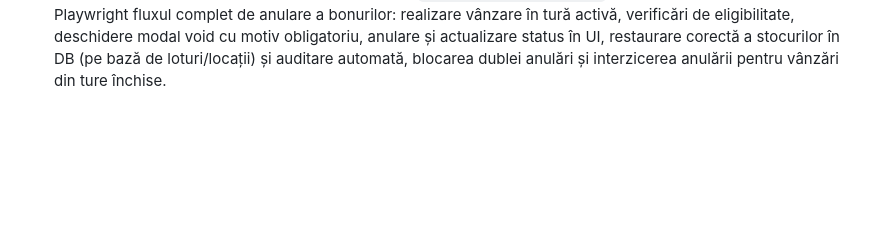
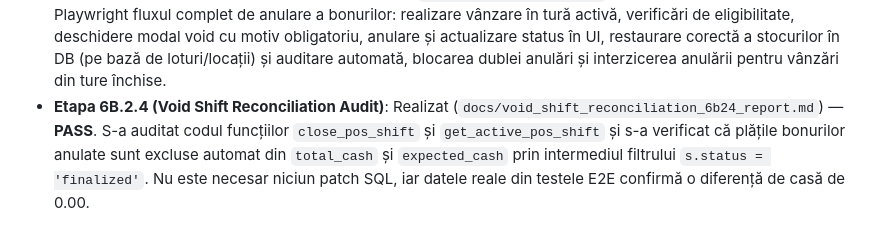
Before and after one commit to sk1fallRed25/GestiuneMagazinV.0.01, a Markdown page: docs/README_PROJECT_STATUS.md, the part around the change. Rendered like a GitHub page; blank space fills up the shorter version.

Commit message:
docs: add project status documentation and void shift reconciliation report

```diff
--- a/docs/README_PROJECT_STATUS.md
+++ b/docs/README_PROJECT_STATUS.md
@@ -86,3 +86,4 @@ După finalizarea etapei de audit și blueprint 5D.0, echipa poate continua impl
 - **Etapa 6B.2.1 (Sales Void MVP SQL Apply Verification)**: Realizat (`docs/sales_void_mvp_sql_apply_verification_6b21_report.md`) — **PASS**. S-a verificat prin interogări read-only existența tabelelor `sale_returns` și `sale_return_items`, a politicilor RLS, extinderea constrângerilor de status (`sales`) și tip (`stock_movements`), și corectitudinea granturilor RPC-urilor `void_sale` și `get_sale_void_eligibility`.
 - **Etapa 6B.2.2 (Sales Void MVP Frontend & Service Integration)**: Realizat (`docs/sales_void_frontend_integration_6b22_report.md`). S-au integrat serviciile RPC client, s-a creat modalul `VoidSaleModal` cu validarea obligatorie a motivului (min. 3 caractere), s-a adăugat butonul de anulare în `SaleDetailsModal` pentru bonurile finalized și s-a adaptat `SaleStatusBadge` pentru stările noi de anulare/retur. Compilarea a fost validată prin build complet Vite.
 - **Etapa 6B.2.3 (Sales Void MVP E2E Test)**: Realizat (`test_sales_void_6b23.py`) — **PASS**. S-a validat E2E prin Playwright fluxul complet de anulare a bonurilor: realizare vânzare în tură activă, verificări de eligibilitate, deschidere modal void cu motiv obligatoriu, anulare și actualizare status în UI, restaurare corectă a stocurilor în DB (pe bază de loturi/locații) și auditare automată, blocarea dublei anulări și interzicerea anulării pentru vânzări din ture închise.
+- **Etapa 6B.2.4 (Void Shift Reconciliation Audit)**: Realizat (`docs/void_shift_reconciliation_6b24_report.md`) — **PASS**. S-a auditat codul funcțiilor `close_pos_shift` și `get_active_pos_shift` și s-a verificat că plățile bonurilor anulate sunt excluse automat din `total_cash` și `expected_cash` prin intermediul filtrului `s.status = 'finalized'`. Nu este necesar niciun patch SQL, iar datele reale din testele E2E confirmă o diferență de casă de 0.00.
```
Also changed, not shown: docs/void_shift_reconciliation_6b24_report.md (added, +78 -0 lines).
